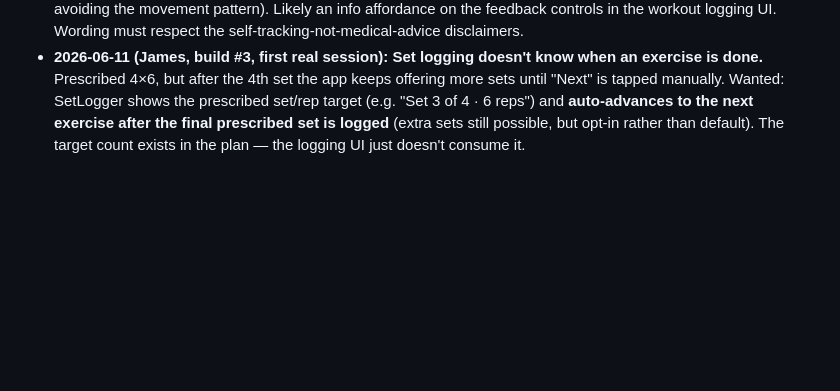
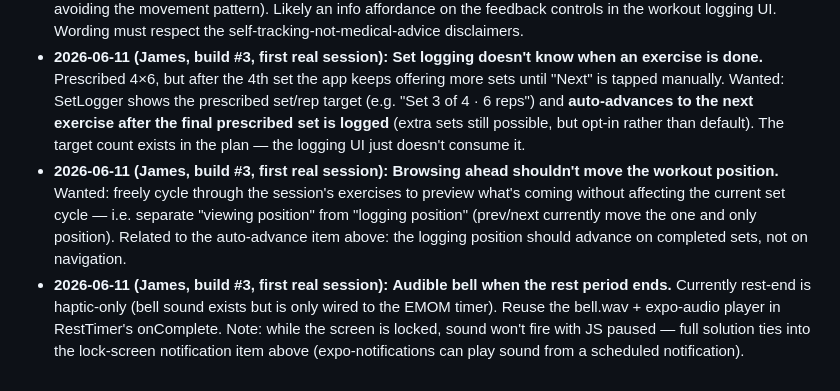
Before and after one commit to Hefjam/Kettlecal, a Markdown page: docs/shakedown-checklist.md, the part around the change. GitHub-like rendering; blank space fills up the shorter version.

Commit message:
docs(shakedown): log findings — preview exercises without moving position; rest-end bell
Co-Authored-By: Claude Fable 5 <noreply@anthropic.com>

```diff
--- a/docs/shakedown-checklist.md
+++ b/docs/shakedown-checklist.md
@@ -68,3 +68,5 @@ _One line per item is enough. These seed the S4–S5 tuning pass and the next-wa
 - **2026-06-11 (James, build #3):** Feature request: **lock-screen / status-bar indicator of rest time remaining** (likely expo-notifications ongoing notification). Do alongside or after the timer-reset fix above, since both need the deadline persisted outside the component.
 - **2026-06-11 (James, build #3):** **RPE and pain inputs need a small in-UI explanation** — what each means and what input is being requested (e.g. RPE = Rating of Perceived Exertion, 1–10, how hard the set felt / how many reps were left in the tank; pain = 0–10 discomfort in the involved area, with 4+ downranking the exercise and 6+ avoiding the movement pattern). Likely an info affordance on the feedback controls in the workout logging UI. Wording must respect the self-tracking-not-medical-advice disclaimers.
 - **2026-06-11 (James, build #3, first real session):** **Set logging doesn't know when an exercise is done.** Prescribed 4×6, but after the 4th set the app keeps offering more sets until "Next" is tapped manually. Wanted: SetLogger shows the prescribed set/rep target (e.g. "Set 3 of 4 · 6 reps") and **auto-advances to the next exercise after the final prescribed set is logged** (extra sets still possible, but opt-in rather than default). The target count exists in the plan — the logging UI just doesn't consume it.
+- **2026-06-11 (James, build #3, first real session):** **Browsing ahead shouldn't move the workout position.** Wanted: freely cycle through the session's exercises to preview what's coming without affecting the current set cycle — i.e. separate "viewing position" from "logging position" (prev/next currently move the one and only position). Related to the auto-advance item above: the logging position should advance on completed sets, not on navigation.
+- **2026-06-11 (James, build #3, first real session):** **Audible bell when the rest period ends.** Currently rest-end is haptic-only (bell sound exists but is only wired to the EMOM timer). Reuse the bell.wav + expo-audio player in RestTimer's onComplete. Note: while the screen is locked, sound won't fire with JS paused — full solution ties into the lock-screen notification item above (expo-notifications can play sound from a scheduled notification).
```
